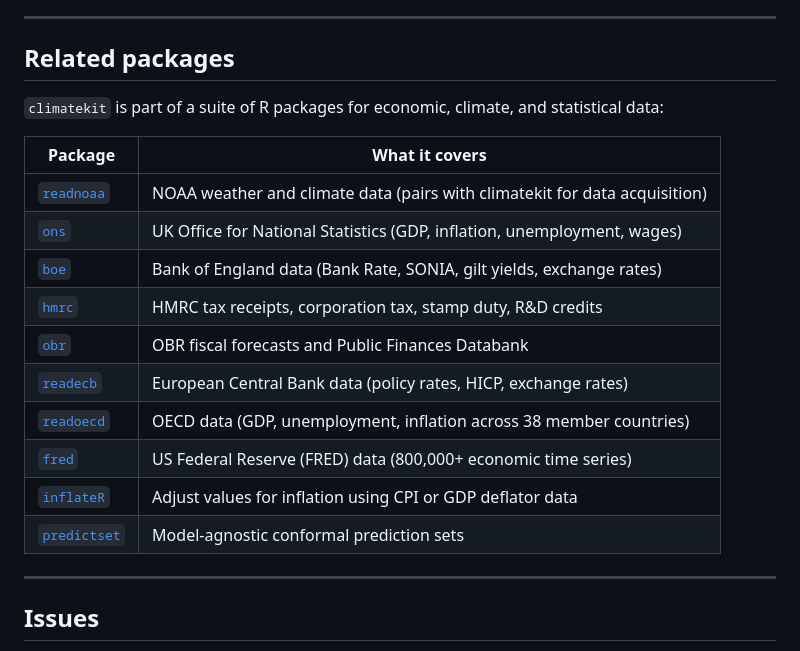
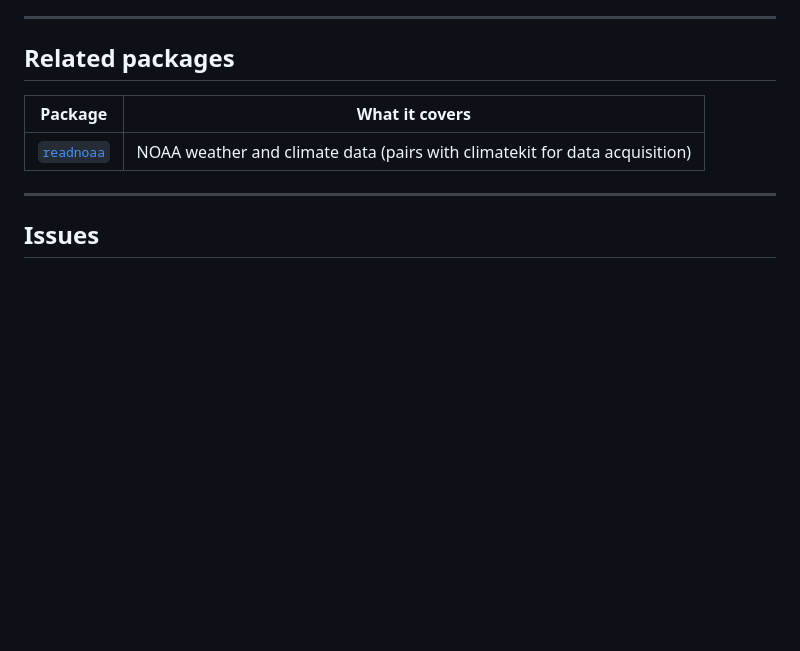
Before and after one commit to charlescoverdale/climatekit, a Markdown page: README.md, the part around the change. GitHub-like rendering; blank space fills up the shorter version.

Commit message:
Remove unrelated econ packages from README

```diff
--- a/README.md
+++ b/README.md
@@ -334,20 +334,9 @@ All outputs join cleanly on `period` or `date` columns, so you can compute multi
 
 ## Related packages
 
-`climatekit` is part of a suite of R packages for economic, climate, and statistical data:
-
 | Package | What it covers |
 |---|---|
 | [`readnoaa`](https://github.com/charlescoverdale/readnoaa) | NOAA weather and climate data (pairs with climatekit for data acquisition) |
-| [`ons`](https://github.com/charlescoverdale/ons) | UK Office for National Statistics (GDP, inflation, unemployment, wages) |
-| [`boe`](https://github.com/charlescoverdale/boe) | Bank of England data (Bank Rate, SONIA, gilt yields, exchange rates) |
-| [`hmrc`](https://github.com/charlescoverdale/hmrc) | HMRC tax receipts, corporation tax, stamp duty, R&D credits |
-| [`obr`](https://github.com/charlescoverdale/obr) | OBR fiscal forecasts and Public Finances Databank |
-| [`readecb`](https://github.com/charlescoverdale/readecb) | European Central Bank data (policy rates, HICP, exchange rates) |
-| [`readoecd`](https://github.com/charlescoverdale/readoecd) | OECD data (GDP, unemployment, inflation across 38 member countries) |
-| [`fred`](https://github.com/charlescoverdale/fred) | US Federal Reserve (FRED) data (800,000+ economic time series) |
-| [`inflateR`](https://github.com/charlescoverdale/inflateR) | Adjust values for inflation using CPI or GDP deflator data |
-| [`predictset`](https://github.com/charlescoverdale/predictset) | Model-agnostic conformal prediction sets |
 
 ---
 
```
